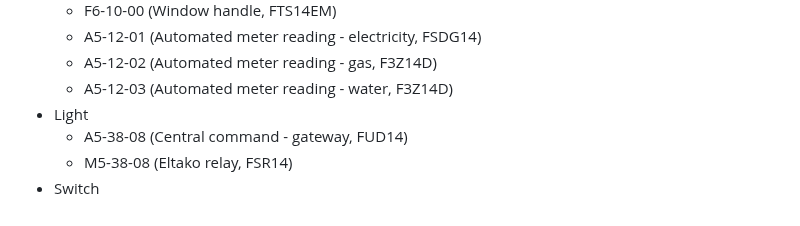
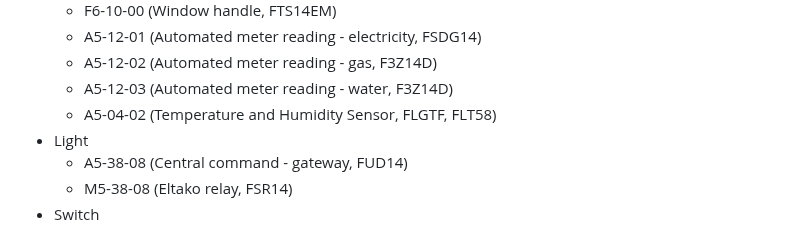
Before and after one commit to grimmpp/home-assistant-eltako, a Markdown page: README.md, the part around the change. Drawn GitHub-style.

Commit message:
temperature and humidity sensor added

```diff
--- a/README.md
+++ b/README.md
@@ -27,6 +27,7 @@ EEPs and devices currently supported for the different platforms are:
   * A5-12-01 (Automated meter reading - electricity, FSDG14)
   * A5-12-02 (Automated meter reading - gas, F3Z14D)
   * A5-12-03 (Automated meter reading - water, F3Z14D)
+  * A5-04-02 (Temperature and Humidity Sensor, FLGTF, FLT58)
 * Light
   * A5-38-08 (Central command - gateway, FUD14)
   * M5-38-08 (Eltako relay, FSR14)
```
